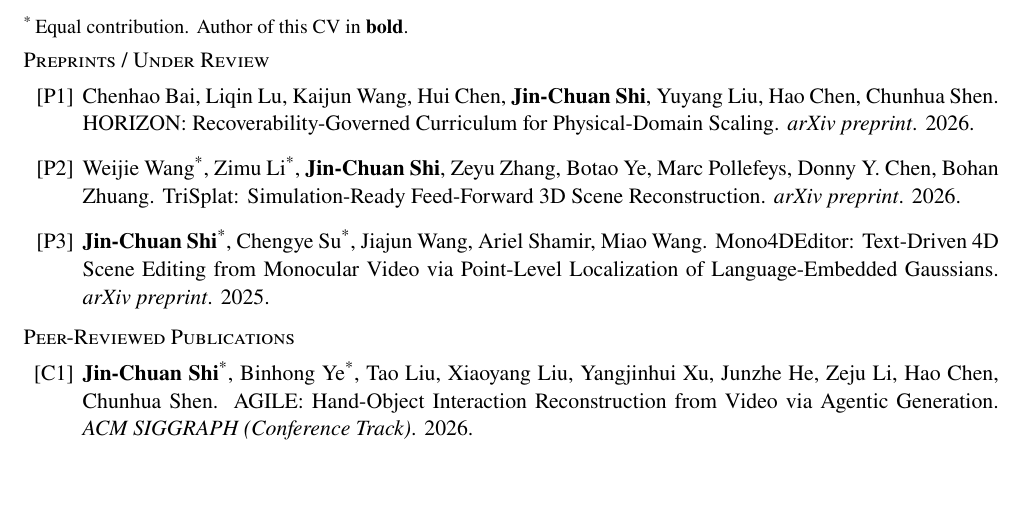
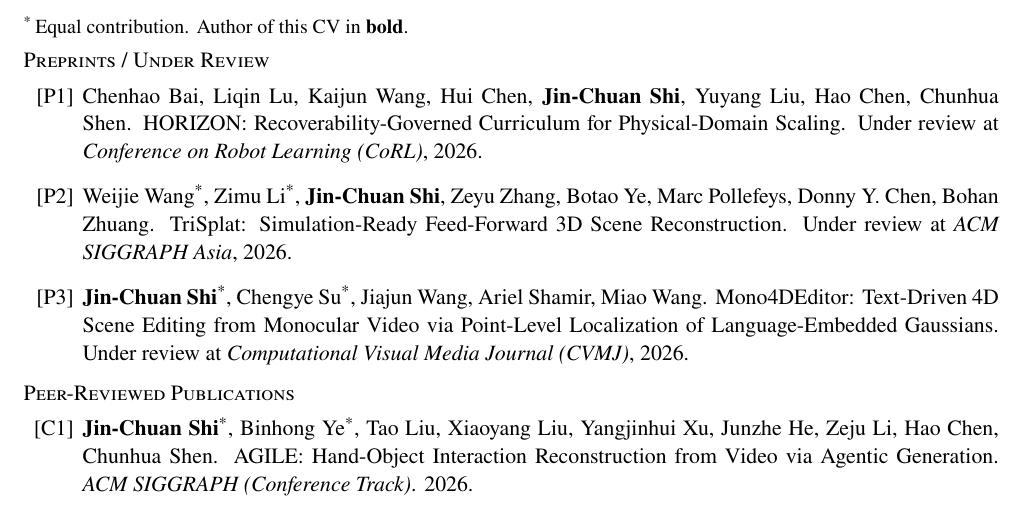
Before and after one commit to Chuan-10/Chuan-10.github.io, a LaTeX CV (cv/cv.tex): part of page 1 of 2, cut so that both start at the same text, the shorter picture padded with empty space. Compiled offline with pdfLaTeX.

Commit message:
CV: name target venues for under-review papers
HORIZON -> CoRL, TriSplat -> SIGGRAPH Asia, Mono4DEditor -> CVMJ;
replace 'arXiv preprint' with 'Under review at <venue>, 2026'

```diff
--- a/cv/cv.tex
+++ b/cv/cv.tex
@@ -123,16 +123,16 @@ real-world environments?
 \begin{enumerate}[label={[P\arabic*]},leftmargin=2.7em,labelsep=0.4em,itemsep=4pt,topsep=3pt]
   \item Chenhao Bai, Liqin Lu, Kaijun Wang, Hui Chen, \me, Yuyang Liu, Hao Chen, Chunhua Shen.
         HORIZON: Recoverability-Governed Curriculum for Physical-Domain Scaling.
-        \textit{arXiv preprint}. 2026.
+        Under review at \textit{Conference on Robot Learning (CoRL)}, 2026.
 
   \item Weijie Wang\eq, Zimu Li\eq, \me, Zeyu Zhang, Botao Ye, Marc Pollefeys, Donny Y. Chen, Bohan Zhuang.
         TriSplat: Simulation-Ready Feed-Forward 3D Scene Reconstruction.
-        \textit{arXiv preprint}. 2026.
+        Under review at \textit{ACM SIGGRAPH Asia}, 2026.
 
   \item \me\eq, Chengye Su\eq, Jiajun Wang, Ariel Shamir, Miao Wang.
         Mono4DEditor: Text-Driven 4D Scene Editing from Monocular Video via Point-Level Localization
         of Language-Embedded Gaussians.
-        \textit{arXiv preprint}. 2025.
+        Under review at \textit{Computational Visual Media Journal (CVMJ)}, 2026.
 \end{enumerate}
 
 \pubgroup{Peer-Reviewed Publications}
```
Also changed, not shown: cv/cv.pdf.
